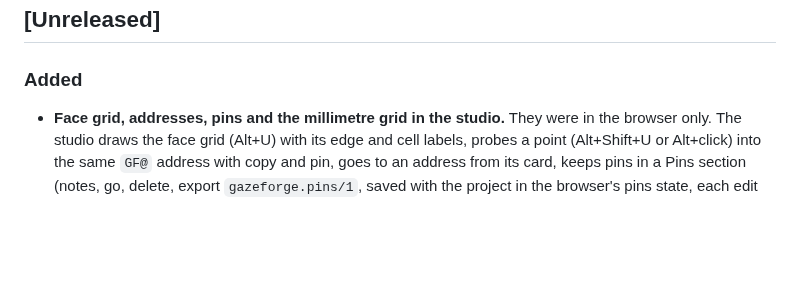
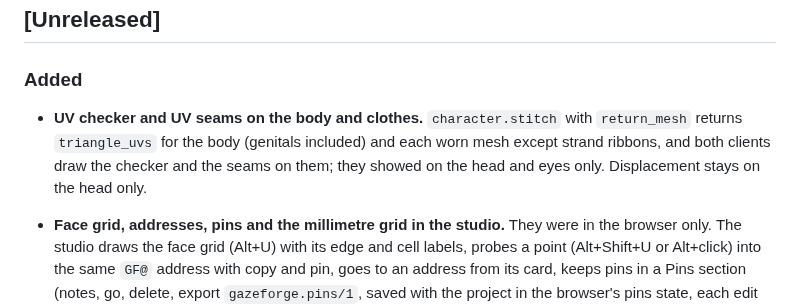
Before and after one commit to cankarakuzulu/GazeForge, a Markdown page: CHANGELOG.md, the part around the change. Rendered like a GitHub page; blank space fills up the shorter version.

Commit message:
[dev] Changelog: UV checker and UV seams on the body and clothes
Correction to be993b8's message: the first worn item measured there
("cap check") is a set of long hair cards, not a hat.

Assisted-by: Sol

```diff
--- a/CHANGELOG.md
+++ b/CHANGELOG.md
@@ -8,6 +8,9 @@ open, with its last measurement, rather than left out.
 
 ### Added
 
+- **UV checker and UV seams on the body and clothes.** `character.stitch` with `return_mesh` returns `triangle_uvs`
+  for the body (genitals included) and each worn mesh except strand ribbons, and both clients draw the checker and the
+  seams on them; they showed on the head and eyes only. Displacement stays on the head only.
 - **Face grid, addresses, pins and the millimetre grid in the studio.** They were in the browser only. The studio draws
   the face grid (Alt+U) with its edge and cell labels, probes a point (Alt+Shift+U or Alt+click) into the same `GF@`
   address with copy and pin, goes to an address from its card, keeps pins in a Pins section (notes, go, delete, export
```
